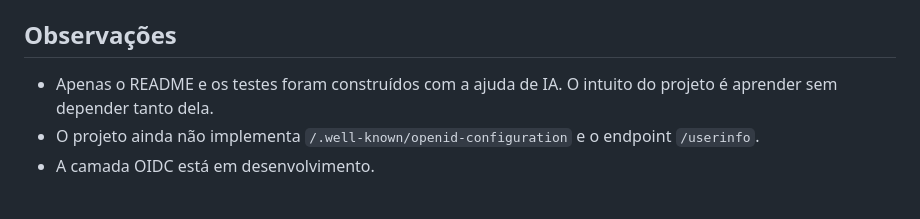
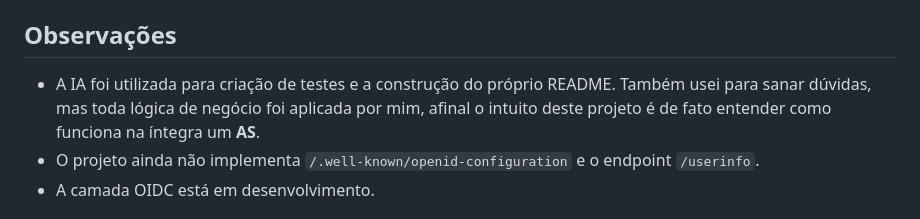
Before and after one commit to Jaocodigos/fastapi-auth-server, a Markdown page: README.md, the part around the change. Rendered like a GitHub page.

Commit message:
updated obs

```diff
--- a/README.md
+++ b/README.md
@@ -4,7 +4,8 @@ Authorization Server OAuth 2.0 (FastAPI) com fluxo `authorization_code` + PKCE (
 
 ## Observações
 
-- Apenas o README e os testes foram construídos com a ajuda de IA. O intuito do projeto é aprender sem depender tanto dela.
+- A IA foi utilizada para criação de testes e a construção do próprio README. Também usei para sanar dúvidas, mas toda lógica de negócio foi aplicada por mim,
+afinal o intuito deste projeto é de fato entender como funciona na íntegra um **AS**.
 - O projeto ainda não implementa `/.well-known/openid-configuration` e o endpoint `/userinfo`.
 - A camada OIDC está em desenvolvimento.
 
```
